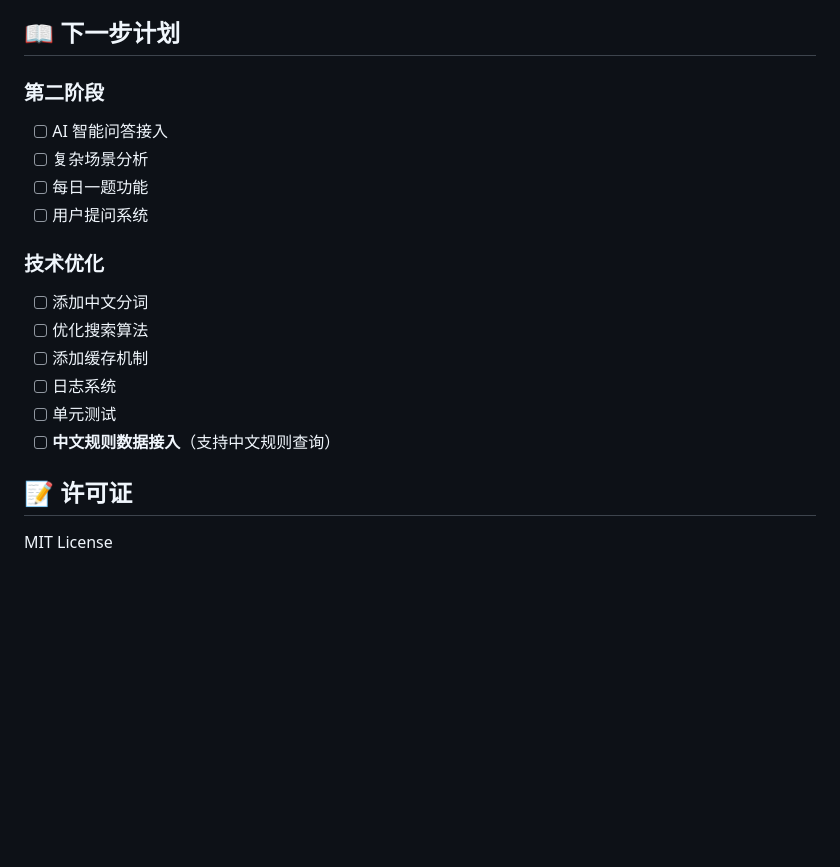
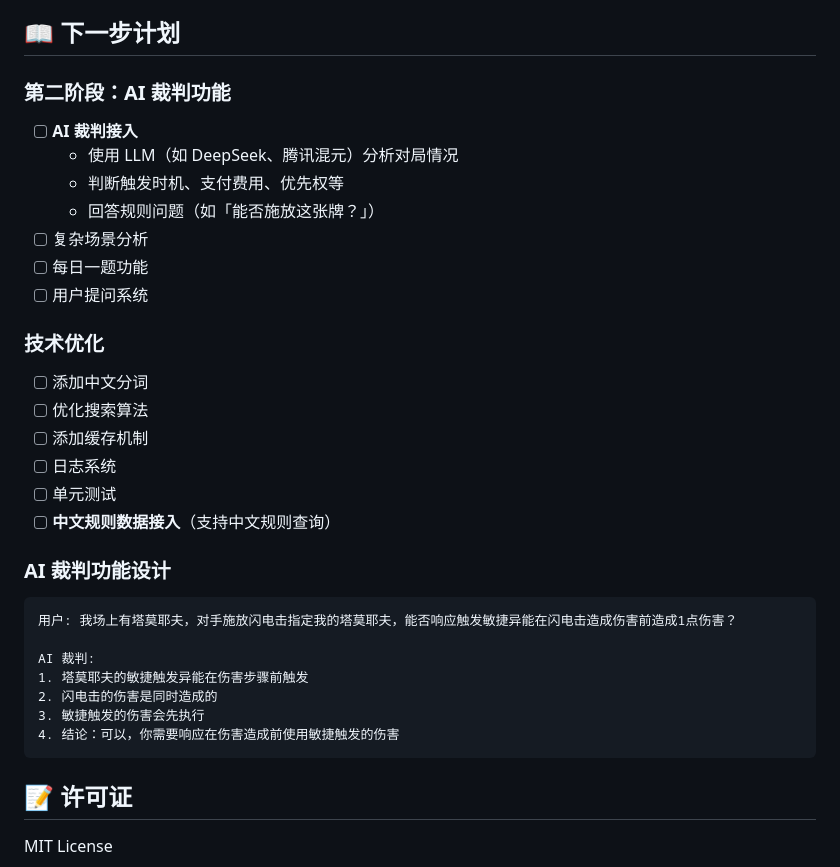
Before and after one commit to raymondEEEEMMMM/magic-rules-assistant, a Markdown page: README.md, the part around the change. Rendered like a GitHub page; blank space fills up the shorter version.

Commit message:
docs: 添加 AI 裁判功能到项目计划
- 在 README.md 中添加第二阶段 AI 裁判功能说明
- 添加 AI 裁判功能设计示例
- 在 CLAUDE.md 中添加未来计划

Co-Authored-By: Claude Opus 4.6 <noreply@anthropic.com>

````diff
--- a/README.md
+++ b/README.md
@@ -212,8 +212,11 @@ curl 'http://localhost:8000/api/keyword?k=践踏'
 
 ## 📖 下一步计划
 
-### 第二阶段
-- [ ] AI 智能问答接入
+### 第二阶段：AI 裁判功能
+- [ ] **AI 裁判接入**
+  - 使用 LLM（如 DeepSeek、腾讯混元）分析对局情况
+  - 判断触发时机、支付费用、优先权等
+  - 回答规则问题（如「能否施放这张牌？」）
 - [ ] 复杂场景分析
 - [ ] 每日一题功能
 - [ ] 用户提问系统
@@ -226,5 +229,16 @@ curl 'http://localhost:8000/api/keyword?k=践踏'
 - [ ] 单元测试
 - [ ] **中文规则数据接入**（支持中文规则查询）
 
+### AI 裁判功能设计
+```
+用户: 我场上有塔莫耶夫，对手施放闪电击指定我的塔莫耶夫，能否响应触发敏捷异能在闪电击造成伤害前造成1点伤害？
+
+AI 裁判:
+1. 塔莫耶夫的敏捷触发异能在伤害步骤前触发
+2. 闪电击的伤害是同时造成的
+3. 敏捷触发的伤害会先执行
+4. 结论：可以，你需要响应在伤害造成前使用敏捷触发的伤害
+```
+
 ## 📝 许可证
 MIT License
````
Also changed, not shown: CLAUDE.md (+8 -0 lines).
